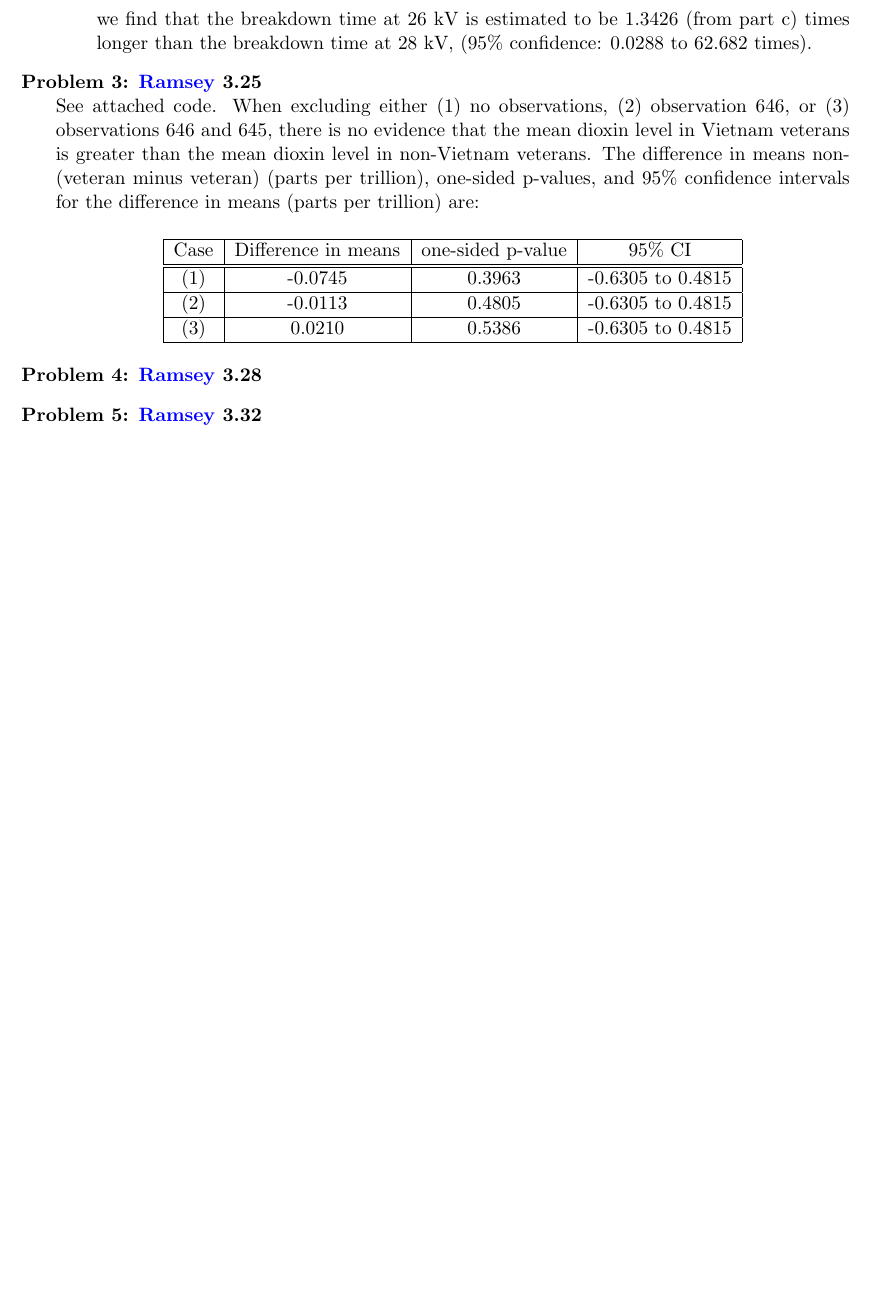
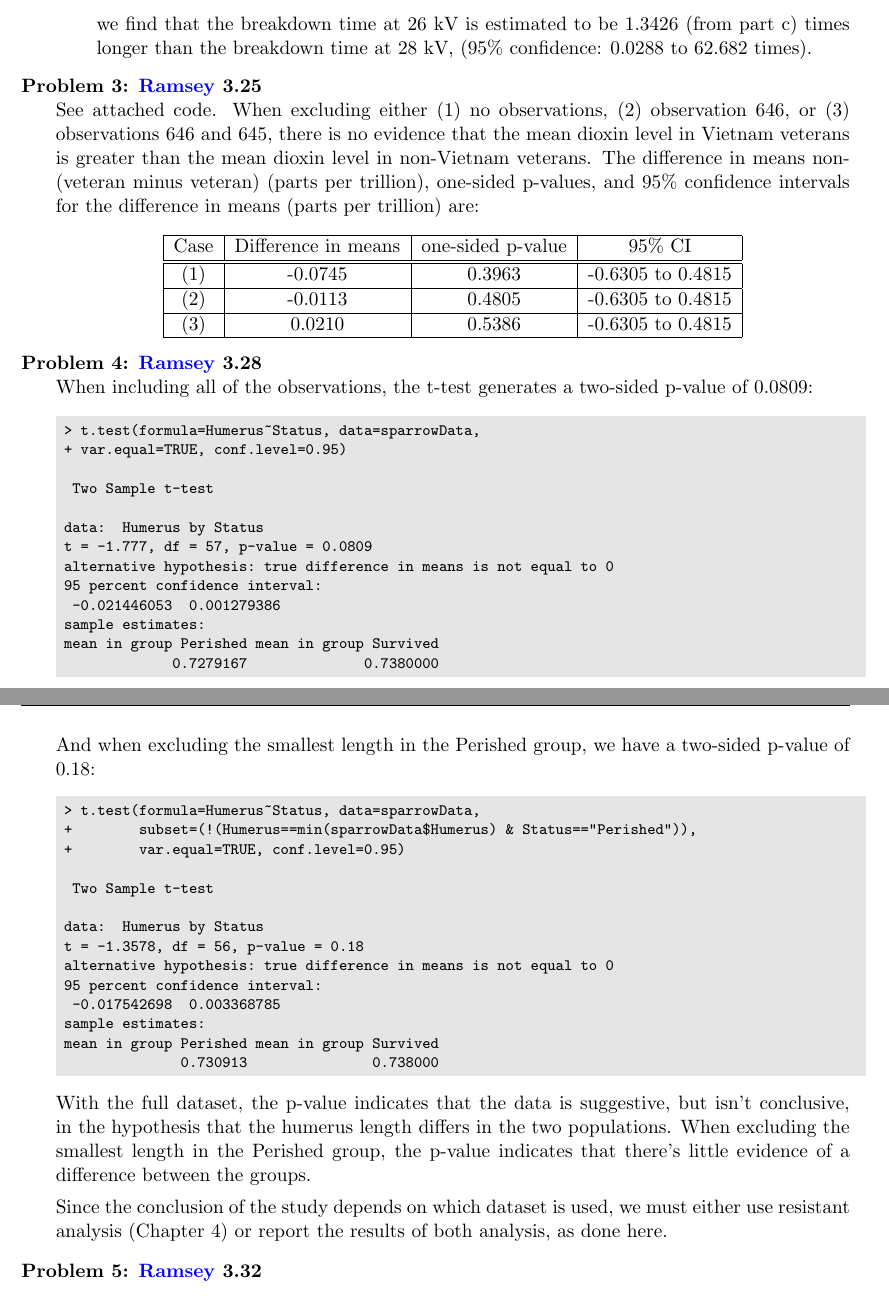
Before and after one commit to BrianWeinstein/advanced-data-analysis, a LaTeX problem sheet (homework_02/writeup/hw02_writeup.tex): part of page 2 of 2 before the commit and two parts of pages 2 and 3 of 3 after it, the two joined at a grey line, cut so that both start at the same text, the shorter picture padded with empty space. Compiled offline with pdfLaTeX.

Commit message:
problem 4

```diff
--- a/homework_02/writeup/hw02_writeup.tex
+++ b/homework_02/writeup/hw02_writeup.tex
@@ -156,6 +156,46 @@ See attached code. When excluding either (1) no observations, (2) observation 64
 
 \titledquestion{\ramsey 3.28}
 
+When including all of the observations, the t-test generates a two-sided p-value of 0.0809:
+\begin{codeSmall}
+> t.test(formula=Humerus~Status, data=sparrowData,
++ var.equal=TRUE, conf.level=0.95)
+
+	Two Sample t-test
+
+data:  Humerus by Status
+t = -1.777, df = 57, p-value = 0.0809
+alternative hypothesis: true difference in means is not equal to 0
+95 percent confidence interval:
+ -0.021446053  0.001279386
+sample estimates:
+mean in group Perished mean in group Survived
+             0.7279167              0.7380000
+\end{codeSmall}
+
+
+And when excluding the smallest length in the Perished group, we have a two-sided p-value of 0.18:
+\begin{codeSmall}
+> t.test(formula=Humerus~Status, data=sparrowData,
++        subset=(!(Humerus==min(sparrowData$Humerus) & Status=="Perished")),
++        var.equal=TRUE, conf.level=0.95)
+
+	Two Sample t-test
+
+data:  Humerus by Status
+t = -1.3578, df = 56, p-value = 0.18
+alternative hypothesis: true difference in means is not equal to 0
+95 percent confidence interval:
+ -0.017542698  0.003368785
+sample estimates:
+mean in group Perished mean in group Survived
+              0.730913               0.738000
+\end{codeSmall}$
+
+With the full dataset, the p-value indicates that the data is suggestive, but isn't conclusive, in the hypothesis that the humerus length differs in the two populations. When excluding the smallest length in the Perished group, the p-value indicates that there's little evidence of a difference between the groups.
+
+Since the conclusion of the study depends on which dataset is used, we must either use resistant analysis (Chapter 4) or report the results of both analysis, as done here.
+
 
 \titledquestion{\ramsey 3.32}
 
```
Also changed, not shown: homework_02/writeup/4_full.png (added), homework_02/writeup/hw02_writeup.pdf, 1 other file.
